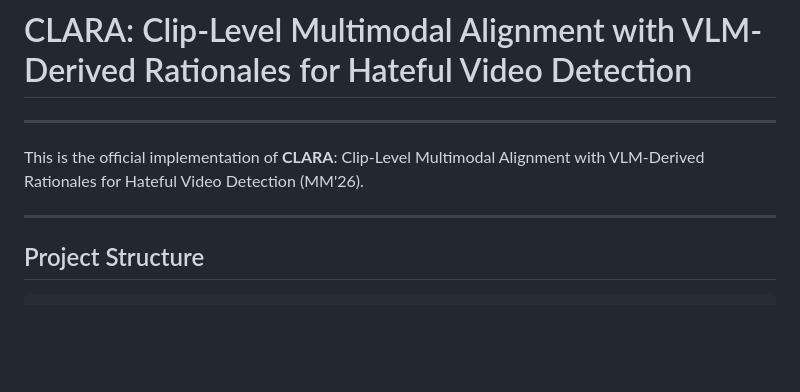
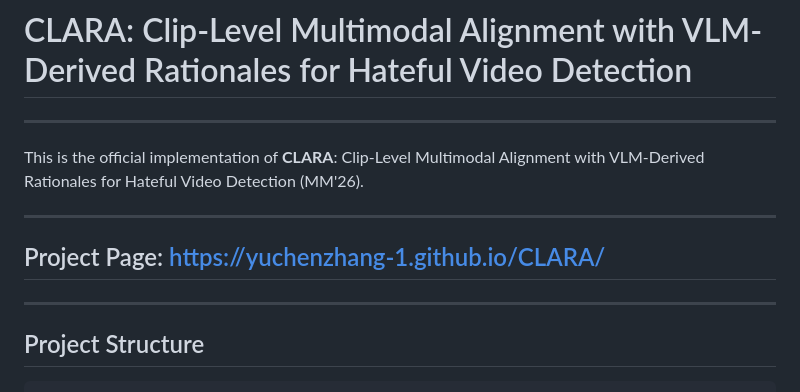
Before and after one commit to yuchenzhang-1/CLARA, a Markdown page: README.md, the part around the change. Drawn GitHub-style; blank space fills up the shorter version.

````diff
--- a/README.md
+++ b/README.md
@@ -5,7 +5,9 @@
 This is the official implementation of **CLARA**: Clip-Level Multimodal Alignment with VLM-Derived Rationales for Hateful Video Detection (MM'26).
 
 ---
+##  Project Page: https://yuchenzhang-1.github.io/CLARA/
 
+---
 ##  Project Structure
 
 ```bash
````
